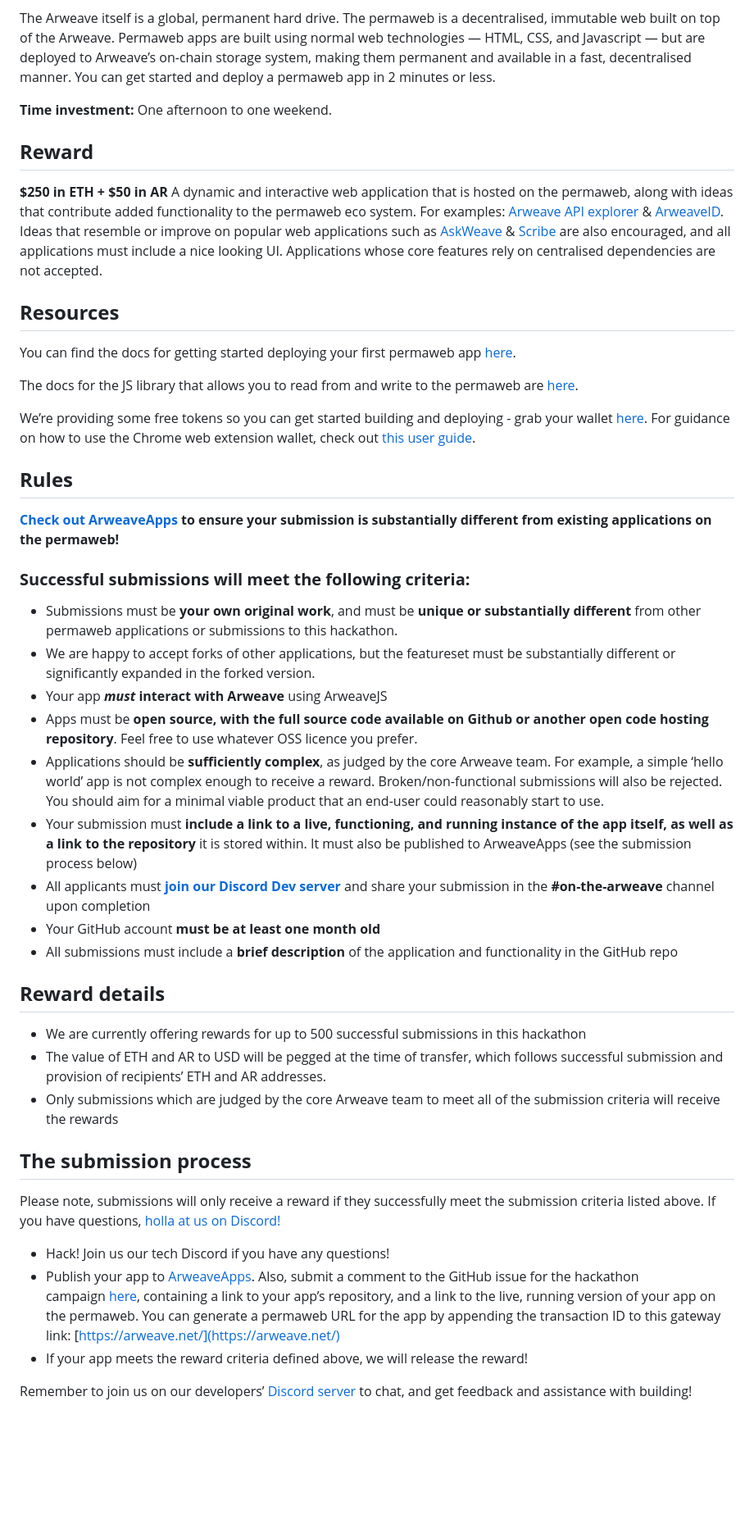
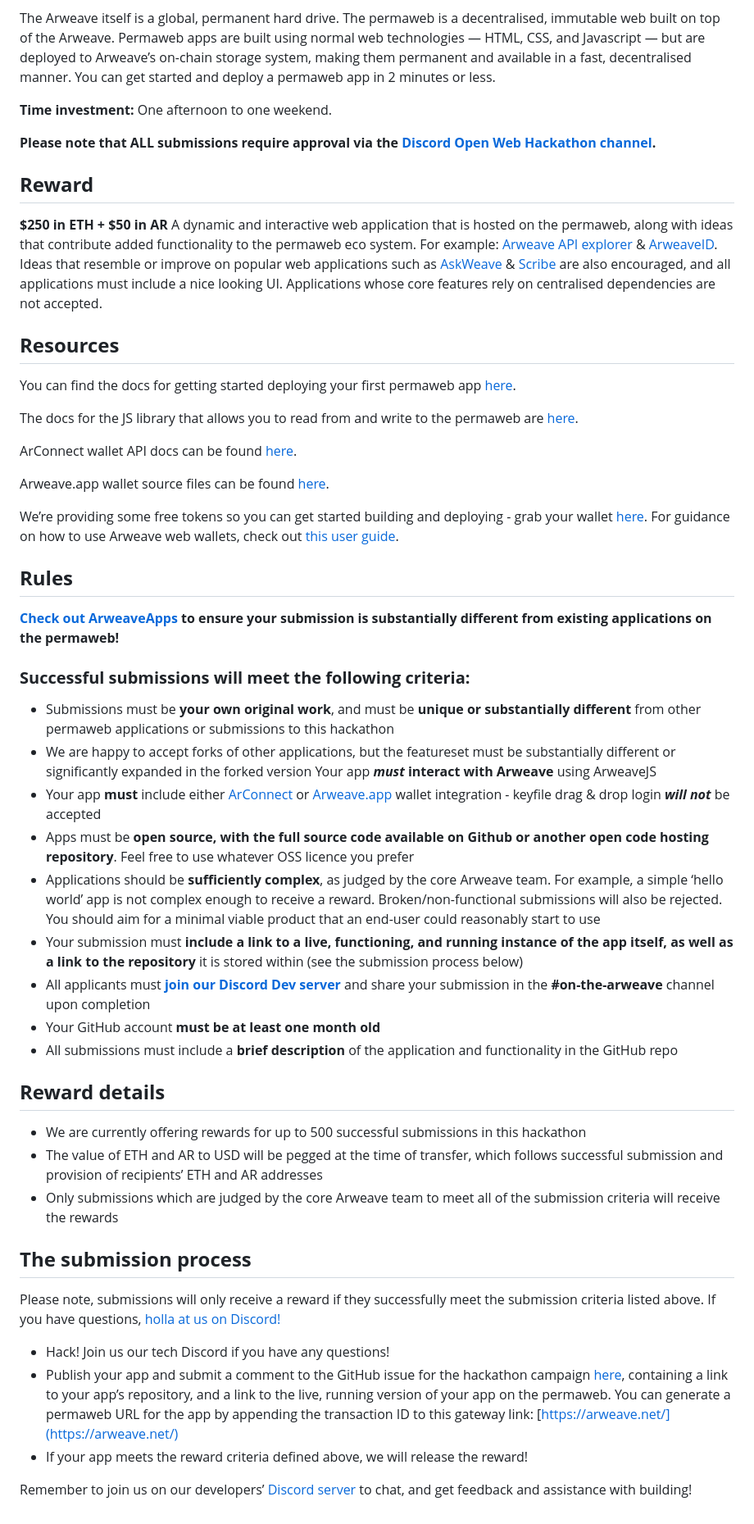
Before and after one commit to ArweaveTeam/Bounties, a Markdown page: readme.md, the part around the change printed below. Shown: that part at 82% size. Drawn GitHub-style; blank space fills up the shorter version.

```diff
--- a/readme.md
+++ b/readme.md
@@ -10,10 +10,12 @@ The Arweave itself is a global, permanent hard drive. The permaweb is a decentra
 
 **Time investment:** One afternoon to one weekend.
 
+**Please note that ALL submissions require approval via the [Discord Open Web Hackathon channel](https://discord.gg/ZdGZ8E29Sr).**
+
 ## **Reward**
 
 **$250 in ETH + $50 in AR**
-A dynamic and interactive web application that is hosted on the permaweb, along with ideas that contribute added functionality to the permaweb eco system. For examples: [Arweave API explorer](https://arweave.net/LHff4F45o7ipDqjoePG0PDG5BD2hLD8xf17OBg4FjRE) & [ArweaveID](https://arweave.net/fGUdNmXFmflBMGI2f9vD7KzsrAc1s1USQgQLgAVT0W0). Ideas that resemble or improve on popular web applications such as [AskWeave](https://arweave.net/HhIjOjxgHYXJU5RVjRYfAR017vbZdujbCSlaA8NQ20U) & [Scribe](https://arweave.net/VOKAC_SYiUzbJrEaIY5SEBh1pf0bGQOd8c7G68nzet4#/) are also encouraged, and all applications must include a nice looking UI. Applications whose core features rely on centralised dependencies are not accepted.
+A dynamic and interactive web application that is hosted on the permaweb, along with ideas that contribute added functionality to the permaweb eco system. For example: [Arweave API explorer](https://arweave.net/LHff4F45o7ipDqjoePG0PDG5BD2hLD8xf17OBg4FjRE) & [ArweaveID](https://arweave.net/fGUdNmXFmflBMGI2f9vD7KzsrAc1s1USQgQLgAVT0W0). Ideas that resemble or improve on popular web applications such as [AskWeave](https://arweave.net/HhIjOjxgHYXJU5RVjRYfAR017vbZdujbCSlaA8NQ20U) & [Scribe](https://arweave.net/VOKAC_SYiUzbJrEaIY5SEBh1pf0bGQOd8c7G68nzet4#/) are also encouraged, and all applications must include a nice looking UI. Applications whose core features rely on centralised dependencies are not accepted.
 
 ## **Resources**
 
@@ -21,7 +23,11 @@ You can find the docs for getting started deploying your first permaweb app [he
 
 The docs for the JS library that allows you to read from and write to the permaweb are [here](https://github.com/ArweaveTeam/arweave-js).
 
-We’re providing some free tokens so you can get started building and deploying - grab your wallet [here](https://tokens.arweave.org/#/wallet). For guidance on how to use the Chrome web extension wallet, check out [this user guide](https://docs.arweave.org/info/wallets/arweave-web-extension-wallet).
+ArConnect wallet API docs can be found [here](https://docs.th8ta.org/arconnect/functions).
+
+Arweave.app wallet source files can be found [here](https://github.com/jfbeats/ArweaveWebWallet).
+
+We’re providing some free tokens so you can get started building and deploying - grab your wallet [here](https://tokens.arweave.org/#/wallet). For guidance on how to use Arweave web wallets, check out [this user guide](https://docs.arweave.org/info/wallets/arweave-wallet).
 
 ## **Rules**
 
@@ -29,12 +35,13 @@ We’re providing some free tokens so you can get started building and deploying
 
 ### **Successful submissions will meet the following criteria:**
 
-- Submissions must be **your own original work**, and must be **unique or substantially different** from other permaweb applications or submissions to this hackathon.
-- We are happy to accept forks of other applications, but the featureset must be substantially different or significantly expanded in the forked version.
-- Your app **_must_ interact with Arweave** using ArweaveJS
-- Apps must be **open source, with the full source code available on Github or another open code hosting repository**. Feel free to use whatever OSS licence you prefer.
-- Applications should be **sufficiently complex**, as judged by the core Arweave team. For example, a simple ‘hello world’ app is not complex enough to receive a reward. Broken/non-functional submissions will also be rejected. You should aim for a minimal viable product that an end-user could reasonably start to use.
-- Your submission must **include a link to a live, functioning, and running instance of the app itself, as well as a link to the repository** it is stored within. It must also be published to ArweaveApps (see the submission process below)
+- Submissions must be **your own original work**, and must be **unique or substantially different** from other permaweb applications or submissions to this hackathon
+- We are happy to accept forks of other applications, but the featureset must be substantially different or significantly expanded in the forked version
+Your app **_must_ interact with Arweave** using ArweaveJS
+- Your app **must** include either [ArConnect](https://www.arconnect.io/) or [Arweave.app](https://arweave.app/) wallet integration - keyfile drag & drop login ***will not*** be accepted
+- Apps must be **open source, with the full source code available on Github or another open code hosting repository**. Feel free to use whatever OSS licence you prefer
+- Applications should be **sufficiently complex**, as judged by the core Arweave team. For example, a simple ‘hello world’ app is not complex enough to receive a reward. Broken/non-functional submissions will also be rejected. You should aim for a minimal viable product that an end-user could reasonably start to use
+- Your submission must **include a link to a live, functioning, and running instance of the app itself, as well as a link to the repository** it is stored within (see the submission process below)
 - All applicants must **[join our Discord Dev server](https://discord.gg/VxJ3xsm)** and share your  submission in the **#on-the-arweave** channel upon completion
 - Your GitHub account **must be at least one month old**
 - All submissions must include a **brief description** of the application and functionality in the GitHub repo
@@ -42,7 +49,7 @@ We’re providing some free tokens so you can get started building and deploying
 ## **Reward details**
 
 - We are currently offering rewards for up to 500 successful submissions in this hackathon
-- The value of ETH and AR to USD will be pegged at the time of transfer, which follows successful submission and provision of recipients’ ETH and AR addresses.
+- The value of ETH and AR to USD will be pegged at the time of transfer, which follows successful submission and provision of recipients’ ETH and AR addresses
 - Only submissions which are judged by the core Arweave team to meet all of the submission criteria will receive the rewards
 
 ## **The submission process**
@@ -50,7 +57,7 @@ We’re providing some free tokens so you can get started building and deploying
 Please note, submissions will only receive a reward if they successfully meet the submission criteria listed above. If you have questions, [holla at us on Discord!](https://discord.gg/VxJ3xsm)
 
 - Hack! Join us our tech Discord if you have any questions!
-- Publish your app to [ArweaveApps](https://arweave.net/35IFq9BcIgpSPti9YDYDiaQy4wMfMIKZ25t7hHZrhek). Also, submit a comment to the GitHub issue for the hackathon campaign [here](https://github.com/ArweaveTeam/Bounties/issues/1), containing a link to your app’s repository, and a link to the live, running version of your app on the permaweb. You can generate a permaweb URL for the app by appending the transaction ID to this gateway link: [https://arweave.net/](https://arweave.net/)
+- Publish your app and submit a comment to the GitHub issue for the hackathon campaign [here](https://github.com/ArweaveTeam/Bounties/issues/1), containing a link to your app’s repository, and a link to the live, running version of your app on the permaweb. You can generate a permaweb URL for the app by appending the transaction ID to this gateway link: [https://arweave.net/](https://arweave.net/)
 - If your app meets the reward criteria defined above, we will release the reward!
 
 Remember to join us on our developers’ [Discord server](https://discord.gg/VxJ3xsm) to chat, and get feedback and assistance with building!
```
Also changed, not shown: other parts of readme.md (+1 -1 lines).
